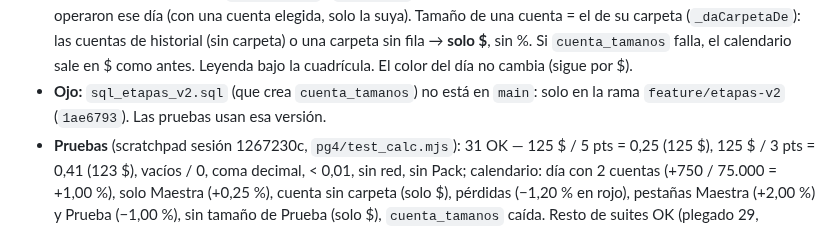
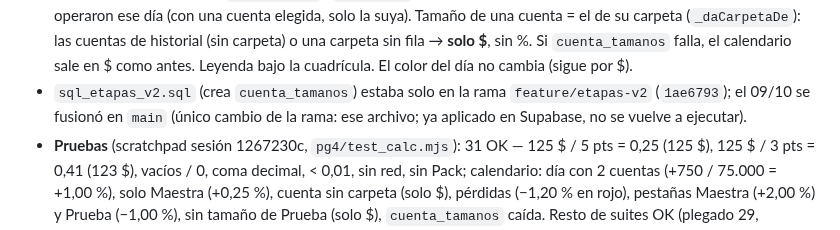
Before and after one commit to sudescansovital-hue/Aurum-velare, a Markdown page: tools/post_cierre/ESTADO.md, the part around the change. GitHub-like rendering.

Commit message:
docs: sql_etapas_v2.sql ya en main (fusionada feature/etapas-v2)
Co-Authored-By: Claude Opus 5.5 <noreply@anthropic.com>

```diff
--- a/tools/post_cierre/ESTADO.md
+++ b/tools/post_cierre/ESTADO.md
@@ -146,8 +146,9 @@ Sin SQL, RLS, Storage, Pack ni menú sticky.
   una carpeta sin fila → **solo $**, sin %. Si `cuenta_tamanos` falla, el
   calendario sale en $ como antes. Leyenda bajo la cuadrícula. El color del
   día no cambia (sigue por $).
-- **Ojo:** `sql_etapas_v2.sql` (que crea `cuenta_tamanos`) no está en `main`:
-  solo en la rama `feature/etapas-v2` (`1ae6793`). Las pruebas usan esa versión.
+- `sql_etapas_v2.sql` (crea `cuenta_tamanos`) estaba solo en la rama
+  `feature/etapas-v2` (`1ae6793`); el 09/10 se fusionó en `main` (único cambio
+  de la rama: ese archivo; ya aplicado en Supabase, no se vuelve a ejecutar).
 - **Pruebas** (scratchpad sesión 1267230c, `pg4/test_calc.mjs`): 31 OK —
   125 $ / 5 pts = 0,25 (125 $), 125 $ / 3 pts = 0,41 (123 $), vacíos / 0,
   coma decimal, < 0,01, sin red, sin Pack; calendario: día con 2 cuentas
```
